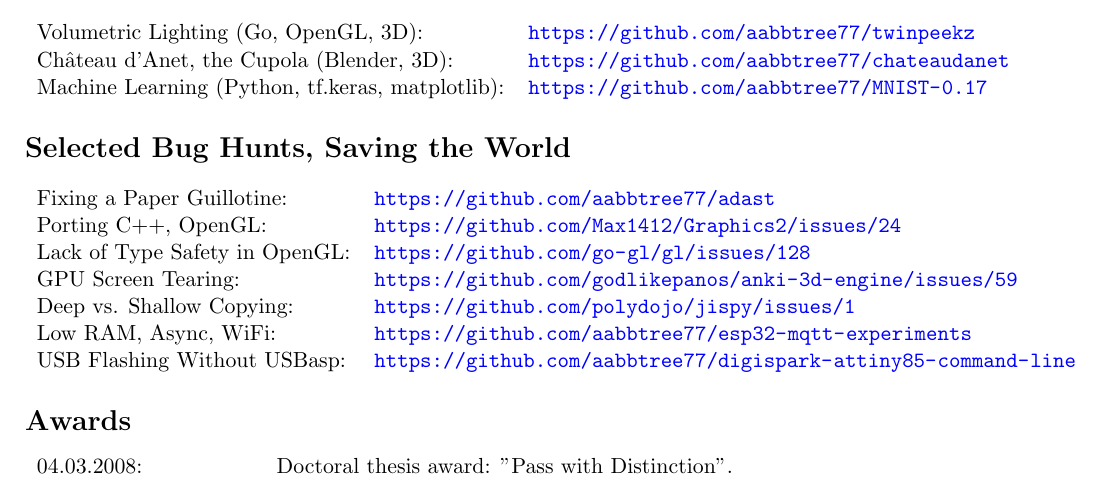
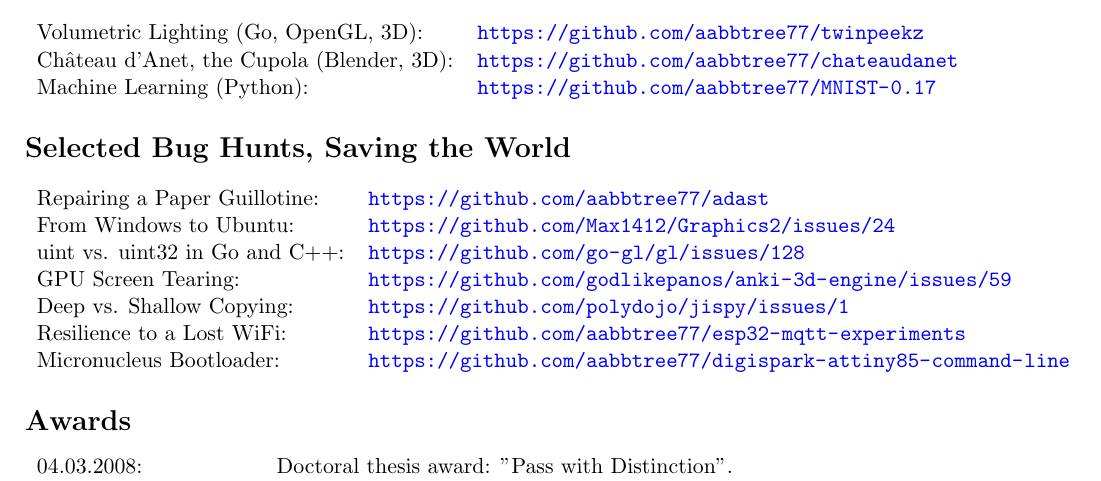
Before and after one commit to aabbtree77/rgresume, a LaTeX CV (rgresume.tex): part of the page, cut so that both start at the same text. Compiled offline with pdfLaTeX.

Commit message:
second commit

```diff
--- a/rgresume.tex
+++ b/rgresume.tex
@@ -71,20 +71,20 @@ ICCV 2007:& \url{https://ieeexplore.ieee.org/document/4408895}
 \begin{tabular}{ll}
 Volumetric Lighting (Go, OpenGL, 3D): & \url{https://github.com/aabbtree77/twinpeekz}\\
 Château d'Anet, the Cupola (Blender, 3D): & \url{https://github.com/aabbtree77/chateaudanet}\\
-Machine Learning (Python, tf.keras, matplotlib): & \url{https://github.com/aabbtree77/MNIST-0.17}
+Machine Learning (Python): & \url{https://github.com/aabbtree77/MNIST-0.17}
 %\multicolumn{2}{c}{In addition: Matlab, Scilab, LaTeX, Markdown.}
 \end{tabular}
 
 %
 \section*{Selected Bug Hunts, Saving the World}
 \begin{tabular}{ll}
-Fixing a Paper Guillotine: & \url{https://github.com/aabbtree77/adast}\\
-Porting C++, OpenGL: & \url{https://github.com/Max1412/Graphics2/issues/24}\\
-Lack of Type Safety in OpenGL: & \url{https://github.com/go-gl/gl/issues/128}\\
+Repairing a Paper Guillotine: & \url{https://github.com/aabbtree77/adast}\\
+From Windows to Ubuntu: & \url{https://github.com/Max1412/Graphics2/issues/24}\\
+uint vs. uint32 in Go and C++: & \url{https://github.com/go-gl/gl/issues/128}\\
 GPU Screen Tearing: & \url{https://github.com/godlikepanos/anki-3d-engine/issues/59}\\
 Deep vs. Shallow Copying: & \url{https://github.com/polydojo/jispy/issues/1}\\
-Low RAM, Async, WiFi: & \url{https://github.com/aabbtree77/esp32-mqtt-experiments}\\
-USB Flashing Without USBasp: & \url{https://github.com/aabbtree77/digispark-attiny85-command-line}\\
+Resilience to a Lost WiFi: & \url{https://github.com/aabbtree77/esp32-mqtt-experiments}\\
+Micronucleus Bootloader: & \url{https://github.com/aabbtree77/digispark-attiny85-command-line}\\
 %\multicolumn{2}{c}{In addition: Matlab, Scilab, LaTeX, Markdown.}
 \end{tabular}
 
```
Also changed, not shown: RamunasGirdziusasResume.pdf, rgresume.pdf.
